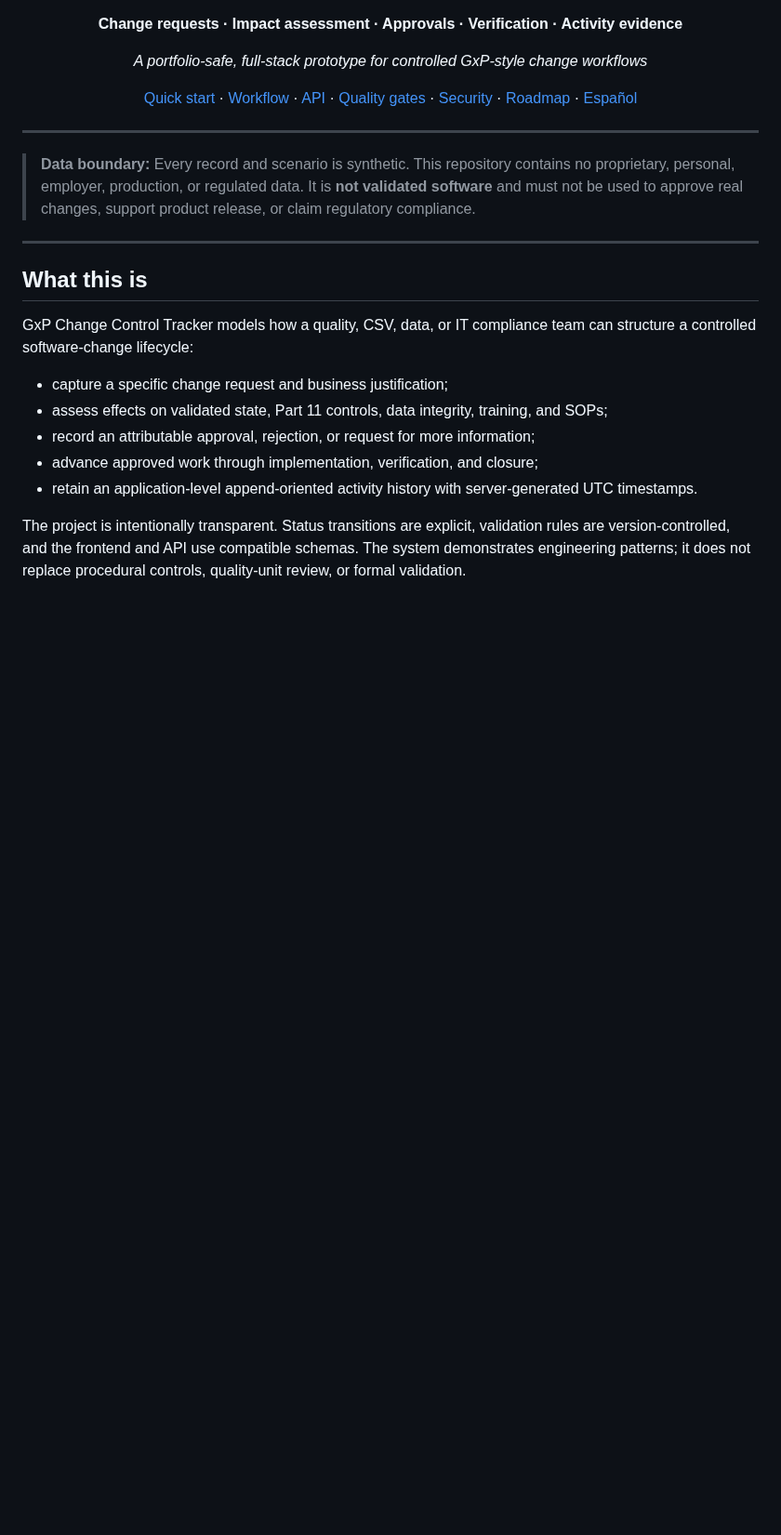
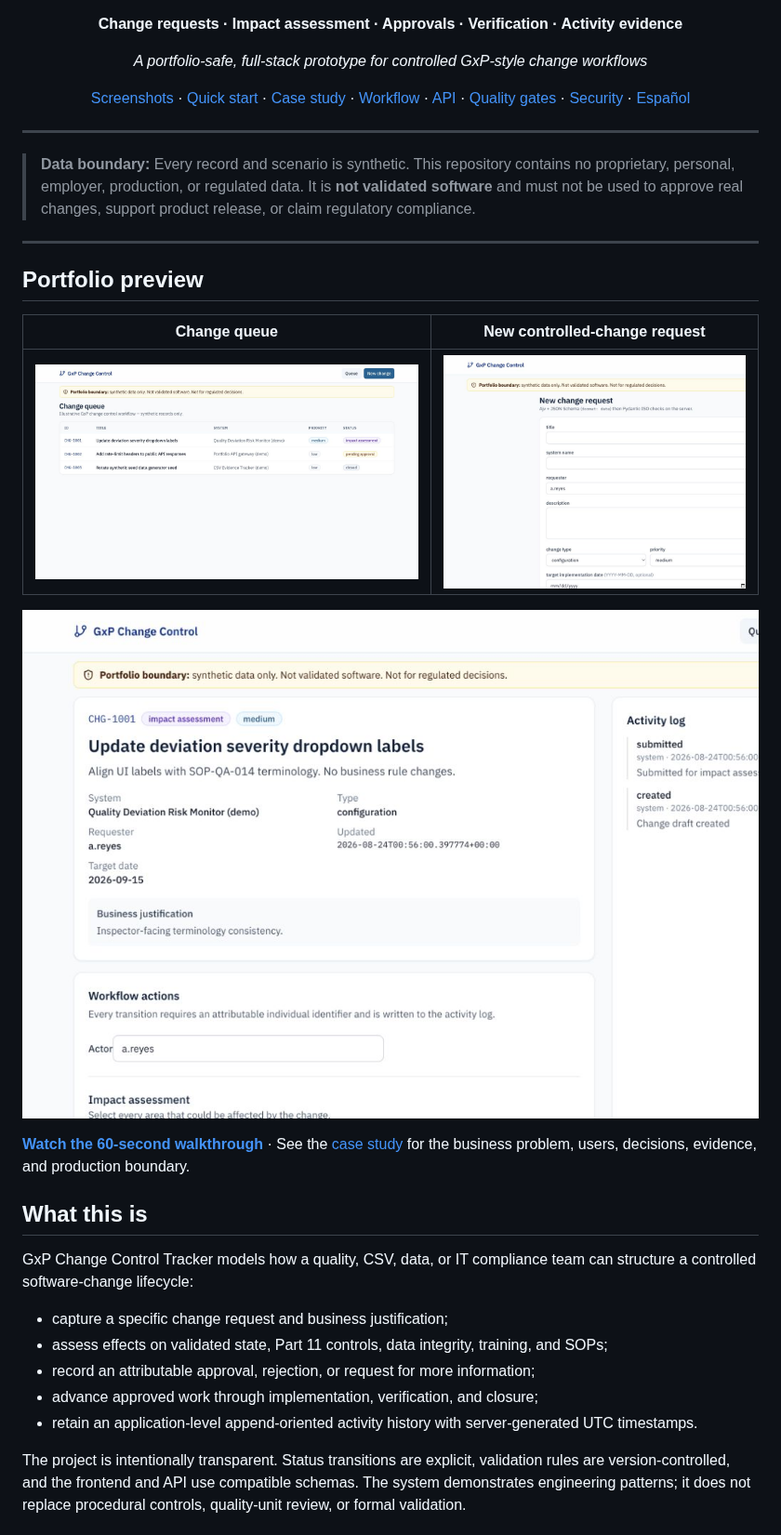
Before and after one commit to alianisreyesr/gxp-change-control, a Markdown page: README.md, the part around the change. Shown at 93% size. Drawn GitHub-style; pictures changed too: docs/assets/change-detail.png (added), docs/assets/dashboard.png (added), docs/assets/new-change.png (added); blank space fills up the shorter version.

Commit message:
docs: add visual flagship walkthrough and governance

```diff
--- a/README.md
+++ b/README.md
@@ -19,7 +19,7 @@
 
 *A portfolio-safe, full-stack prototype for controlled GxP-style change workflows*
 
-[Quick start](#quick-start) · [Workflow](#controlled-workflow) · [API](#api-surface) · [Quality gates](#validation-and-quality-gates) · [Security](SECURITY.md) · [Roadmap](docs/ROADMAP.md) · [Español](#español--resumen)
+[Screenshots](#portfolio-preview) · [Quick start](#quick-start) · [Case study](docs/CASE_STUDY.md) · [Workflow](#controlled-workflow) · [API](#api-surface) · [Quality gates](#validation-and-quality-gates) · [Security](SECURITY.md) · [Español](#español--resumen)
 
 </div>
 
@@ -28,6 +28,16 @@
 > **Data boundary:** Every record and scenario is synthetic. This repository contains no proprietary, personal, employer, production, or regulated data. It is **not validated software** and must not be used to approve real changes, support product release, or claim regulatory compliance.
 
 ---
+
+## Portfolio preview
+
+| Change queue | New controlled-change request |
+|---|---|
+| ![Synthetic change queue with priority and workflow status](docs/assets/dashboard.png) | ![Synthetic change request form](docs/assets/new-change.png) |
+
+![Synthetic change detail with impact assessment and activity history](docs/assets/change-detail.png)
+
+**[Watch the 60-second walkthrough](docs/assets/gxp-change-control-walkthrough.mp4)** · See the [case study](docs/CASE_STUDY.md) for the business problem, users, decisions, evidence, and production boundary.
 
 ## What this is
 
```
Also changed, not shown: .github/ISSUE_TEMPLATE/bug_report.md (added, +16 -0 lines), .github/ISSUE_TEMPLATE/feature_request.md (added, +14 -0 lines), CONTRIBUTING.md (added, +11 -0 lines), docs/CASE_STUDY.md (added, +24 -0 lines), 4 other files.
